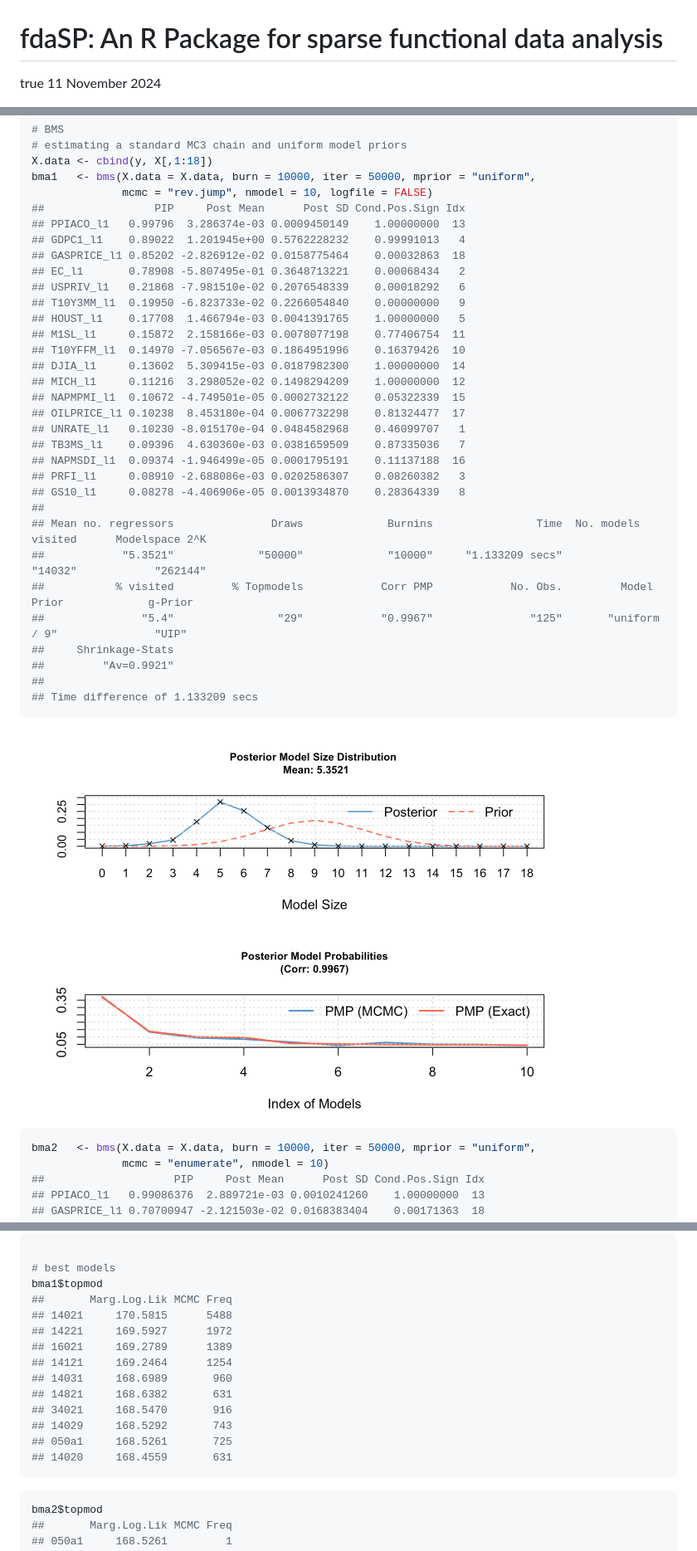
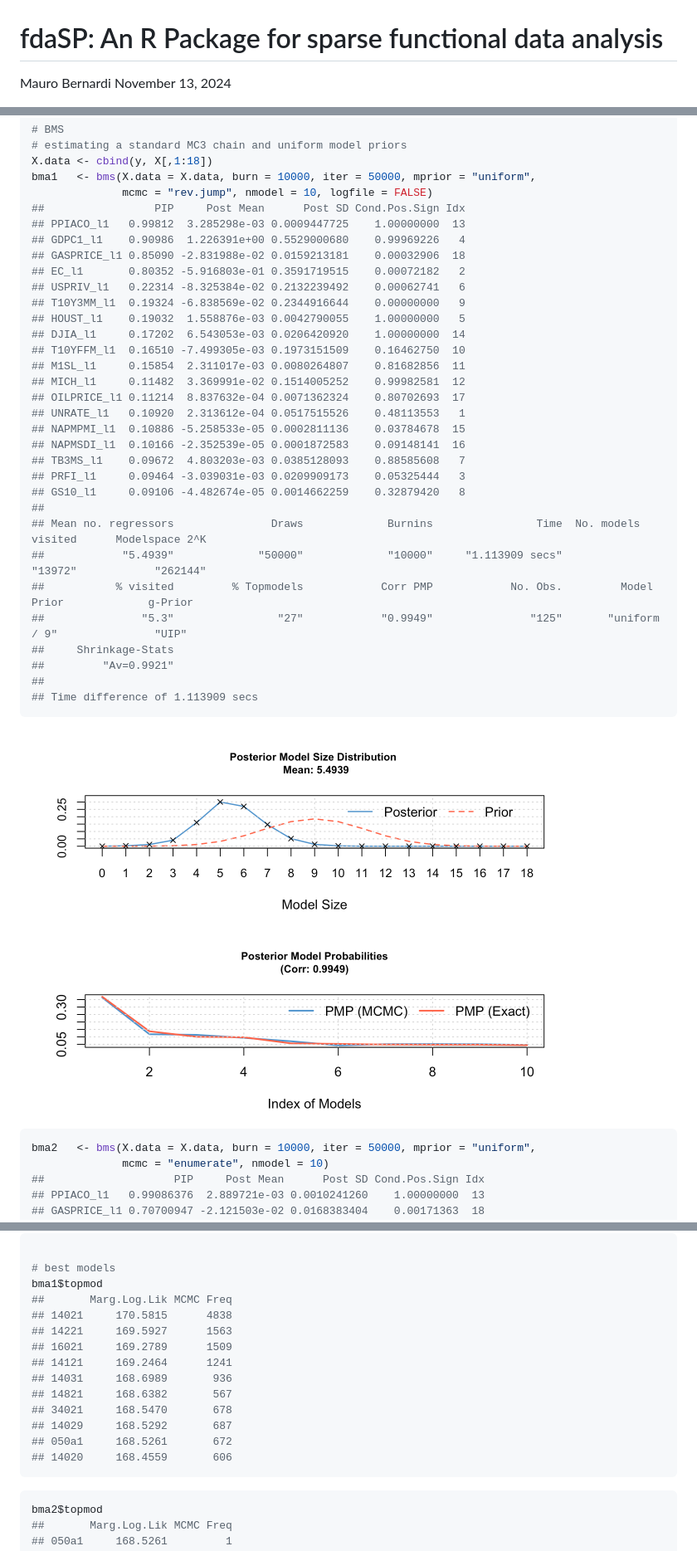
Before and after one commit to maurobernardi/fdaSP, a Markdown page: README.md, 3 parts joined by grey strips. Shown at 83% size. Rendered like a GitHub page; pictures changed too: README_figs/README-unnamed-chunk-11-1.png.

````diff
--- a/README.md
+++ b/README.md
@@ -1,7 +1,7 @@
 fdaSP: An R Package for sparse functional data analysis
 ================
-true
-11 November 2024
+Mauro Bernardi
+November 13, 2024
 
 <!-- README.md is generated from README.Rmd. Please edit that file -->
 
@@ -348,33 +344,33 @@ X.data <- cbind(y, X[,1:18])
 bma1   <- bms(X.data = X.data, burn = 10000, iter = 50000, mprior = "uniform",
               mcmc = "rev.jump", nmodel = 10, logfile = FALSE)
 ##                 PIP     Post Mean      Post SD Cond.Pos.Sign Idx
-## PPIACO_l1   0.99796  3.286374e-03 0.0009450149    1.00000000  13
-## GDPC1_l1    0.89022  1.201945e+00 0.5762228232    0.99991013   4
-## GASPRICE_l1 0.85202 -2.826912e-02 0.0158775464    0.00032863  18
-## EC_l1       0.78908 -5.807495e-01 0.3648713221    0.00068434   2
-## USPRIV_l1   0.21868 -7.981510e-02 0.2076548339    0.00018292   6
-## T10Y3MM_l1  0.19950 -6.823733e-02 0.2266054840    0.00000000   9
-## HOUST_l1    0.17708  1.466794e-03 0.0041391765    1.00000000   5
-## M1SL_l1     0.15872  2.158166e-03 0.0078077198    0.77406754  11
-## T10YFFM_l1  0.14970 -7.056567e-03 0.1864951996    0.16379426  10
-## DJIA_l1     0.13602  5.309415e-03 0.0187982300    1.00000000  14
-## MICH_l1     0.11216  3.298052e-02 0.1498294209    1.00000000  12
-## NAPMPMI_l1  0.10672 -4.749501e-05 0.0002732122    0.05322339  15
-## OILPRICE_l1 0.10238  8.453180e-04 0.0067732298    0.81324477  17
-## UNRATE_l1   0.10230 -8.015170e-04 0.0484582968    0.46099707   1
-## TB3MS_l1    0.09396  4.630360e-03 0.0381659509    0.87335036   7
-## NAPMSDI_l1  0.09374 -1.946499e-05 0.0001795191    0.11137188  16
-## PRFI_l1     0.08910 -2.688086e-03 0.0202586307    0.08260382   3
-## GS10_l1     0.08278 -4.406906e-05 0.0013934870    0.28364339   8
+## PPIACO_l1   0.99812  3.285298e-03 0.0009447725    1.00000000  13
+## GDPC1_l1    0.90986  1.226391e+00 0.5529000680    0.99969226   4
+## GASPRICE_l1 0.85090 -2.831988e-02 0.0159213181    0.00032906  18
+## EC_l1       0.80352 -5.916803e-01 0.3591719515    0.00072182   2
+## USPRIV_l1   0.22314 -8.325384e-02 0.2132239492    0.00062741   6
+## T10Y3MM_l1  0.19324 -6.838569e-02 0.2344916644    0.00000000   9
+## HOUST_l1    0.19032  1.558876e-03 0.0042790055    1.00000000   5
+## DJIA_l1     0.17202  6.543053e-03 0.0206420920    1.00000000  14
+## T10YFFM_l1  0.16510 -7.499305e-03 0.1973151509    0.16462750  10
+## M1SL_l1     0.15854  2.311017e-03 0.0080264807    0.81682856  11
+## MICH_l1     0.11482  3.369991e-02 0.1514005252    0.99982581  12
+## OILPRICE_l1 0.11214  8.837632e-04 0.0071362324    0.80702693  17
+## UNRATE_l1   0.10920  2.313612e-04 0.0517515526    0.48113553   1
+## NAPMPMI_l1  0.10886 -5.258533e-05 0.0002811136    0.03784678  15
+## NAPMSDI_l1  0.10166 -2.352539e-05 0.0001872583    0.09148141  16
+## TB3MS_l1    0.09672  4.803203e-03 0.0385128093    0.88585608   7
+## PRFI_l1     0.09464 -3.039031e-03 0.0209909173    0.05325444   3
+## GS10_l1     0.09106 -4.482674e-05 0.0014662259    0.32879420   8
 ##
 ## Mean no. regressors               Draws             Burnins                Time  No. models visited      Modelspace 2^K
-##            "5.3521"             "50000"             "10000"     "1.133209 secs"             "14032"            "262144"
+##            "5.4939"             "50000"             "10000"     "1.113909 secs"             "13972"            "262144"
 ##           % visited         % Topmodels            Corr PMP            No. Obs.         Model Prior             g-Prior
-##               "5.4"                "29"            "0.9967"               "125"       "uniform / 9"               "UIP"
+##               "5.3"                "27"            "0.9949"               "125"       "uniform / 9"               "UIP"
 ##     Shrinkage-Stats
 ##         "Av=0.9921"
 ##
-## Time difference of 1.133209 secs
+## Time difference of 1.113909 secs
 ```
 
 <img src="README_figs/README-unnamed-chunk-11-1.png" width="672" />
@@ -457,16 +453,16 @@ coef(bma1, exact = TRUE, std.coefs = FALSE, order.by.pip = FALSE, include.consta
 # best models
 bma1$topmod
 ##       Marg.Log.Lik MCMC Freq
-## 14021     170.5815      5488
-## 14221     169.5927      1972
-## 16021     169.2789      1389
-## 14121     169.2464      1254
-## 14031     168.6989       960
-## 14821     168.6382       631
-## 34021     168.5470       916
-## 14029     168.5292       743
-## 050a1     168.5261       725
-## 14020     168.4559       631
+## 14021     170.5815      4838
+## 14221     169.5927      1563
+## 16021     169.2789      1509
+## 14121     169.2464      1241
+## 14031     168.6989       936
+## 14821     168.6382       567
+## 34021     168.5470       678
+## 14029     168.5292       687
+## 050a1     168.5261       672
+## 14020     168.4559       606
 ```
 
 ``` r
````
Also changed, not shown: other parts of README.md (+27 -31 lines), 1 other file.
